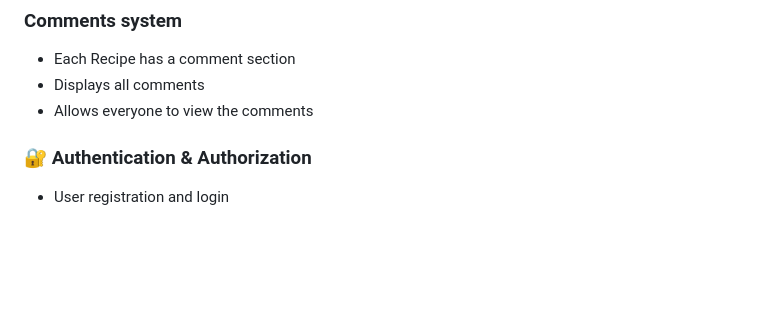
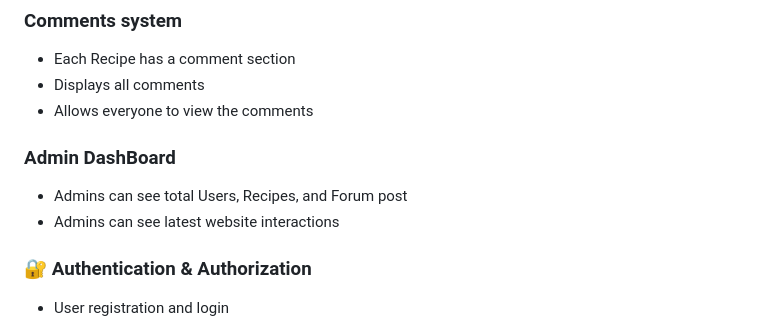
Before and after one commit to JaspJaspJasp/RecipeCloud-WAD, a Markdown page: README.md, the part around the change. GitHub-like rendering; blank space fills up the shorter version.

```diff
--- a/README.md
+++ b/README.md
@@ -92,6 +92,10 @@ This project is built using Node.js, Express.js, MongoDB, and EJS, following the
 - Displays all comments
 - Allows everyone to view the comments
 
+### Admin DashBoard
+- Admins can see total Users, Recipes, and Forum post
+- Admins can see latest website interactions
+
 ###
 ### 🔐 Authentication & Authorization
 - User registration and login
```
